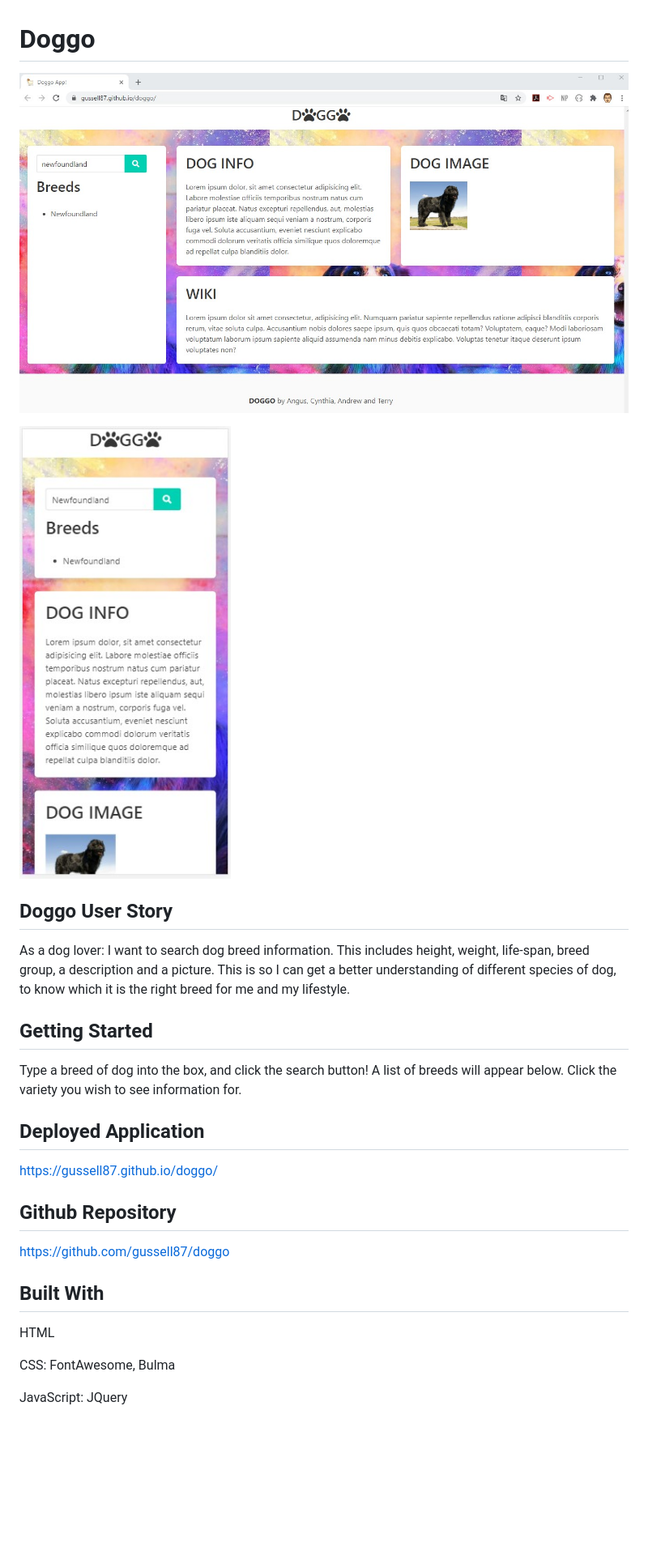
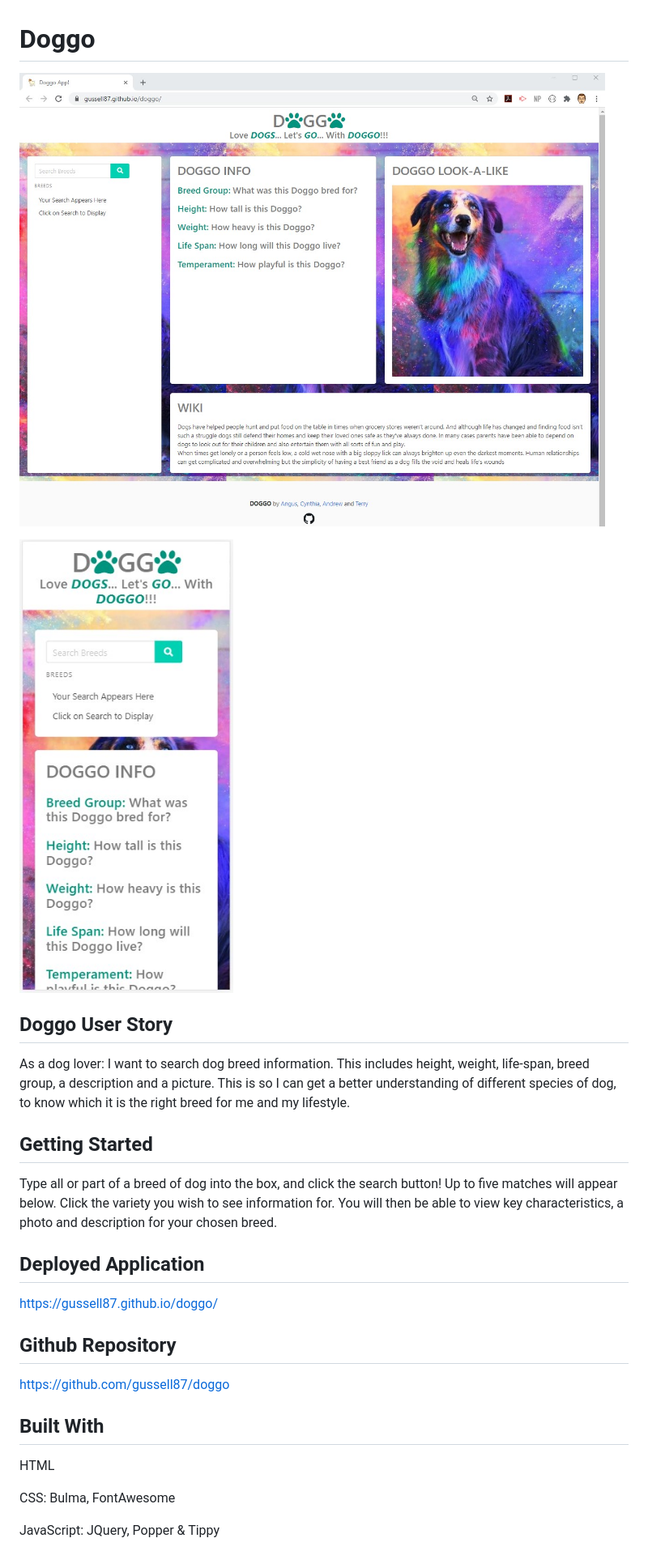
Before and after one commit to gussell87/Doggo, a Markdown page: README.md, the part around the change printed below. Shown: that part at 81% size. GitHub-like rendering; pictures changed too: assets/doggo.jpg, assets/doggoMobile.jpg; blank space fills up the shorter version.

```diff
--- a/README.md
+++ b/README.md
@@ -11,7 +11,7 @@ This is so I can get a better understanding of different species of dog, to know
 
 
 ## Getting Started
-Type a breed of dog into the box, and click the search button! A list of breeds will appear below. Click the variety you wish to see information for.
+Type all or part of a breed of dog into the box, and click the search button! Up to five matches will appear below. Click the variety you wish to see information for. You will then be able to view key characteristics, a photo and description for your chosen breed.
 
 
 ## Deployed Application
@@ -25,7 +25,7 @@ https://github.com/gussell87/doggo
 ## Built With
 HTML
 
-CSS: FontAwesome, Bulma
+CSS: Bulma, FontAwesome
 
-JavaScript: JQuery
+JavaScript:  JQuery, Popper & Tippy
 
```
Also changed, not shown: other parts of README.md (+9 -6 lines), 1 other file.
